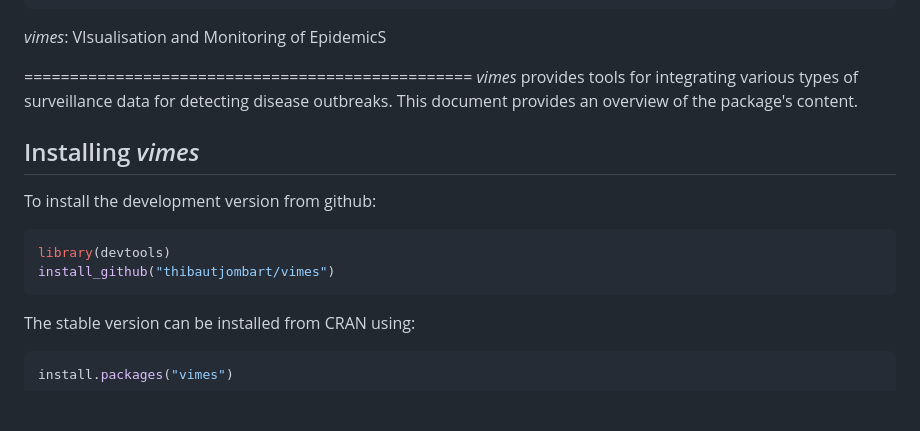
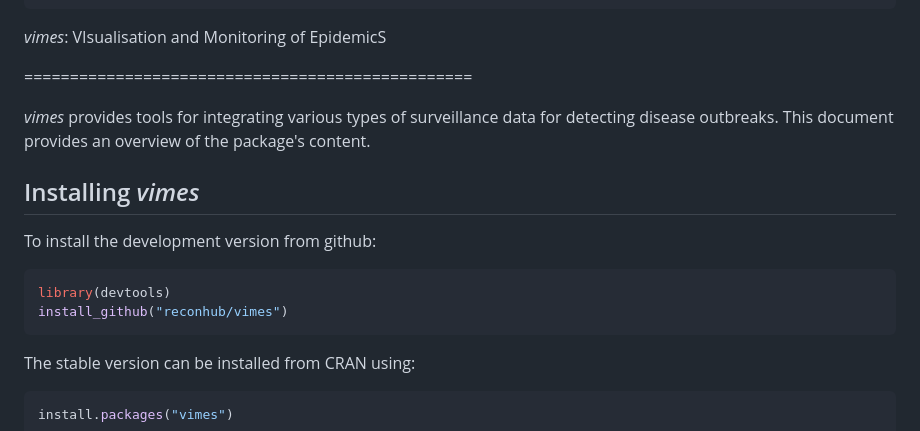
Before and after one commit to reconhub/vimes, a Markdown page: vignettes/vimes.md, the part around the change printed below. Rendered like a GitHub page; blank space fills up the shorter version.

````diff
--- a/vignettes/vimes.md
+++ b/vignettes/vimes.md
@@ -14,7 +14,10 @@ vignette: >
 *vimes*: VIsualisation and Monitoring of EpidemicS
 
 =================================================
-*vimes* provides tools for integrating various types of surveillance data for detecting disease outbreaks. This document provides an overview of the package's content.
+
+*vimes* provides tools for integrating various types of surveillance data for
+ detecting disease outbreaks. This document provides an overview of the
+ package's content.
 
 
 Installing *vimes*
@@ -23,7 +26,7 @@ To install the development version from github:
 
 ```r
 library(devtools)
-install_github("thibautjombart/vimes")
+install_github("reconhub/vimes")
 ```
 
 The stable version can be installed from CRAN using:
````
Also changed, not shown: other parts of vignettes/vimes.md (+12 -8 lines), vignettes/figs/res-1.png, vignettes/figs/res-2.png, vignettes/figs/res-3.png, vignettes/figs/res-4.png, vignettes/figs/vimesdata-1.png, 1 other file.
